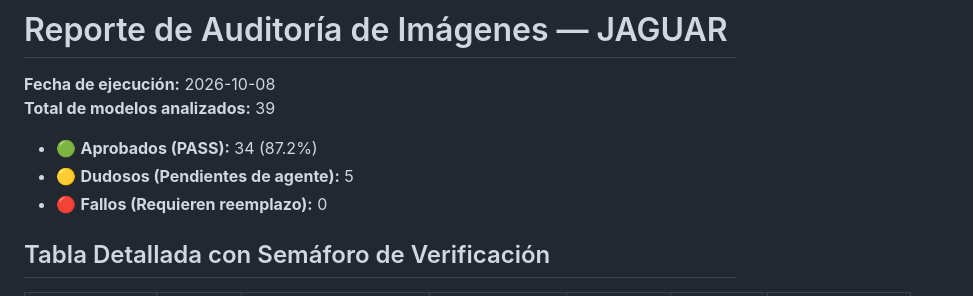
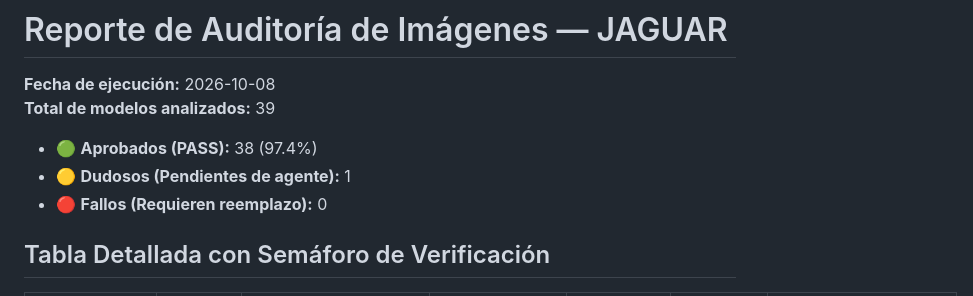
Before and after one commit to amglogicalis/carvault, a Markdown page: data/_reports/audit-jaguar.md, the part around one of its changes. Drawn GitHub-style.

Commit message:
docs(audit): update Jaguar audit report with 38/39 PASS and 0 FAIL

```diff
--- a/data/_reports/audit-jaguar.md
+++ b/data/_reports/audit-jaguar.md
@@ -2,8 +2,8 @@
 
 **Fecha de ejecución:** 2026-10-08
 **Total de modelos analizados:** 39
-- 🟢 **Aprobados (PASS):** 34 (87.2%)
-- 🟡 **Dudosos (Pendientes de agente):** 5
+- 🟢 **Aprobados (PASS):** 38 (97.4%)
+- 🟡 **Dudosos (Pendientes de agente):** 1
 - 🔴 **Fallos (Requieren reemplazo):** 0
 
 ## Tabla Detallada con Semáforo de Verificación
```
Also changed, not shown: other parts of data/_reports/audit-jaguar.md (+38 -38 lines).
